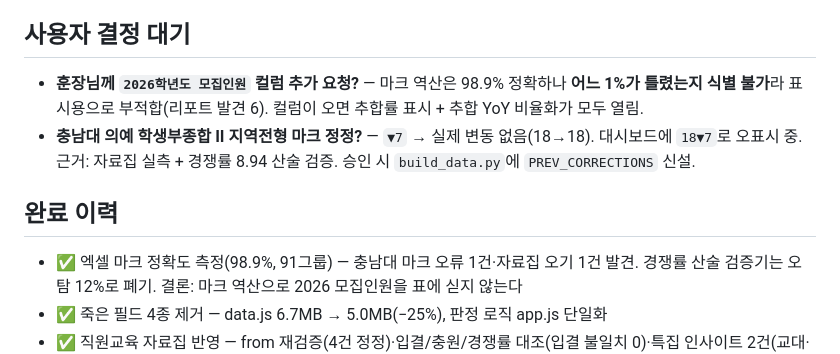
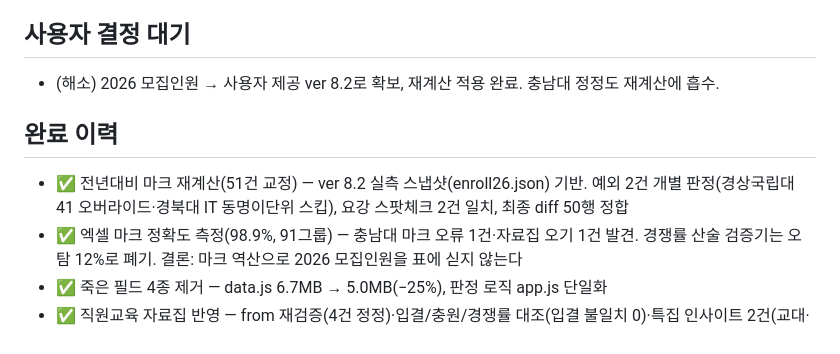
Before and after one commit to omnisis01/etoos247-ipsi-dashboard, a Markdown page: checklist.md, the part around the change. GitHub-like rendering.

```diff
--- a/checklist.md
+++ b/checklist.md
@@ -19,10 +19,10 @@
 - 지원카드·비교함 공유 URL 생성.
 
 ## 사용자 결정 대기
-- **훈장님께 `2026학년도 모집인원` 컬럼 추가 요청?** — 마크 역산은 98.9% 정확하나 **어느 1%가 틀렸는지 식별 불가**라 표시용으로 부적합(리포트 발견 6). 컬럼이 오면 추합률 표시 + 추합 YoY 비율화가 모두 열림.
-- **충남대 의예 학생부종합 II 지역전형 마크 정정?** — `▼7` → 실제 변동 없음(18→18). 대시보드에 `18▼7`로 오표시 중. 근거: 자료집 실측 + 경쟁률 8.94 산술 검증. 승인 시 `build_data.py`에 `PREV_CORRECTIONS` 신설.
+- (해소) 2026 모집인원 → 사용자 제공 ver 8.2로 확보, 재계산 적용 완료. 충남대 정정도 재계산에 흡수.
 
 ## 완료 이력
+- ✅ 전년대비 마크 재계산(51건 교정) — ver 8.2 실측 스냅샷(enroll26.json) 기반. 예외 2건 개별 판정(경상국립대 41 오버라이드·경북대 IT 동명이단위 스킵), 요강 스팟체크 2건 일치, 최종 diff 50행 정합
 - ✅ 엑셀 마크 정확도 측정(98.9%, 91그룹) — 충남대 마크 오류 1건·자료집 오기 1건 발견. 경쟁률 산술 검증기는 오탐 12%로 폐기. 결론: 마크 역산으로 2026 모집인원을 표에 싣지 않는다
 - ✅ 죽은 필드 4종 제거 — data.js 6.7MB → 5.0MB(−25%), 판정 로직 app.js 단일화
 - ✅ 직원교육 자료집 반영 — from 재검증(4건 정정)·입결/충원/경쟁률 대조(입결 불일치 0)·특집 인사이트 2건(교대·논술)·전형일 대조(7/7 일치)
```
Also changed, not shown: context-notes.md (+9 -0 lines).
